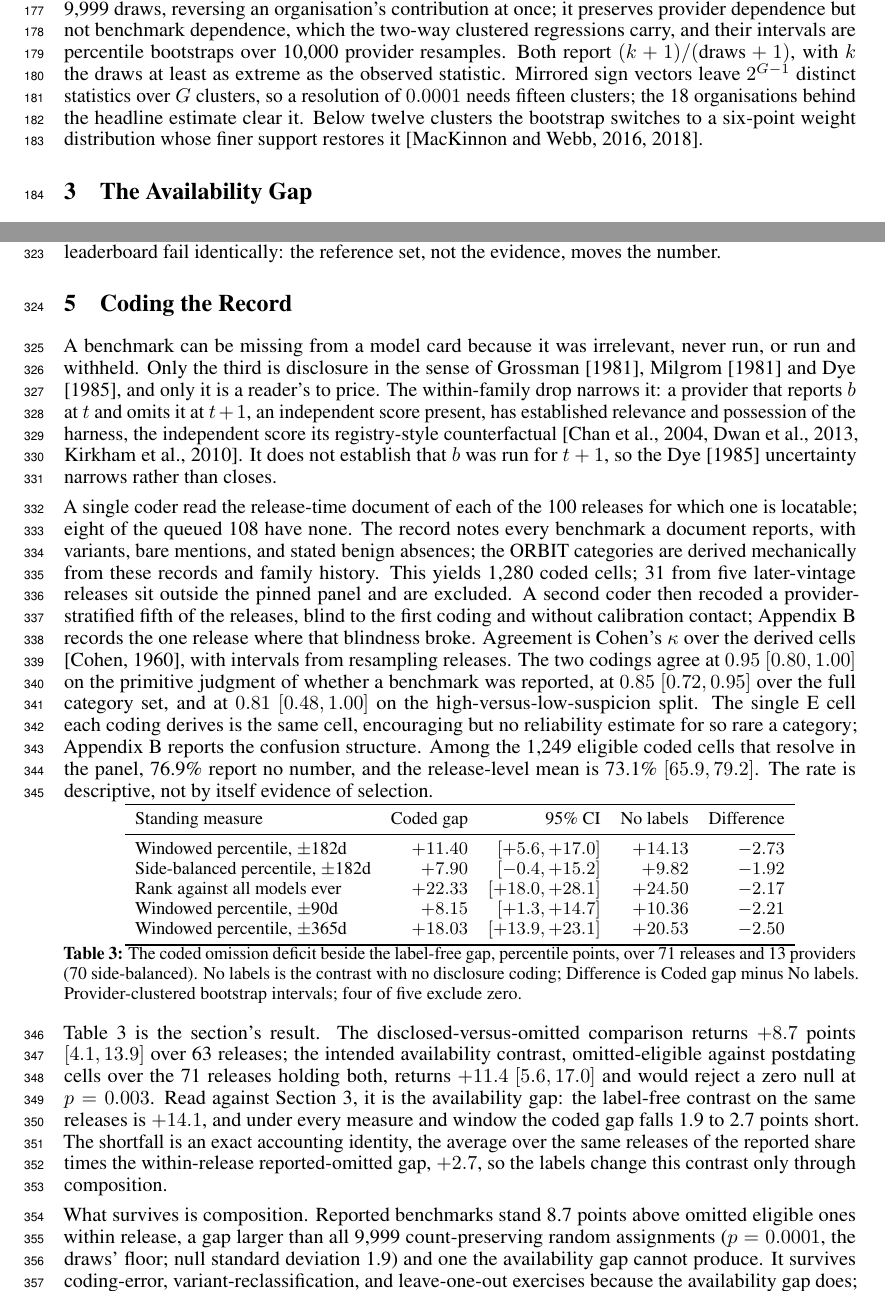
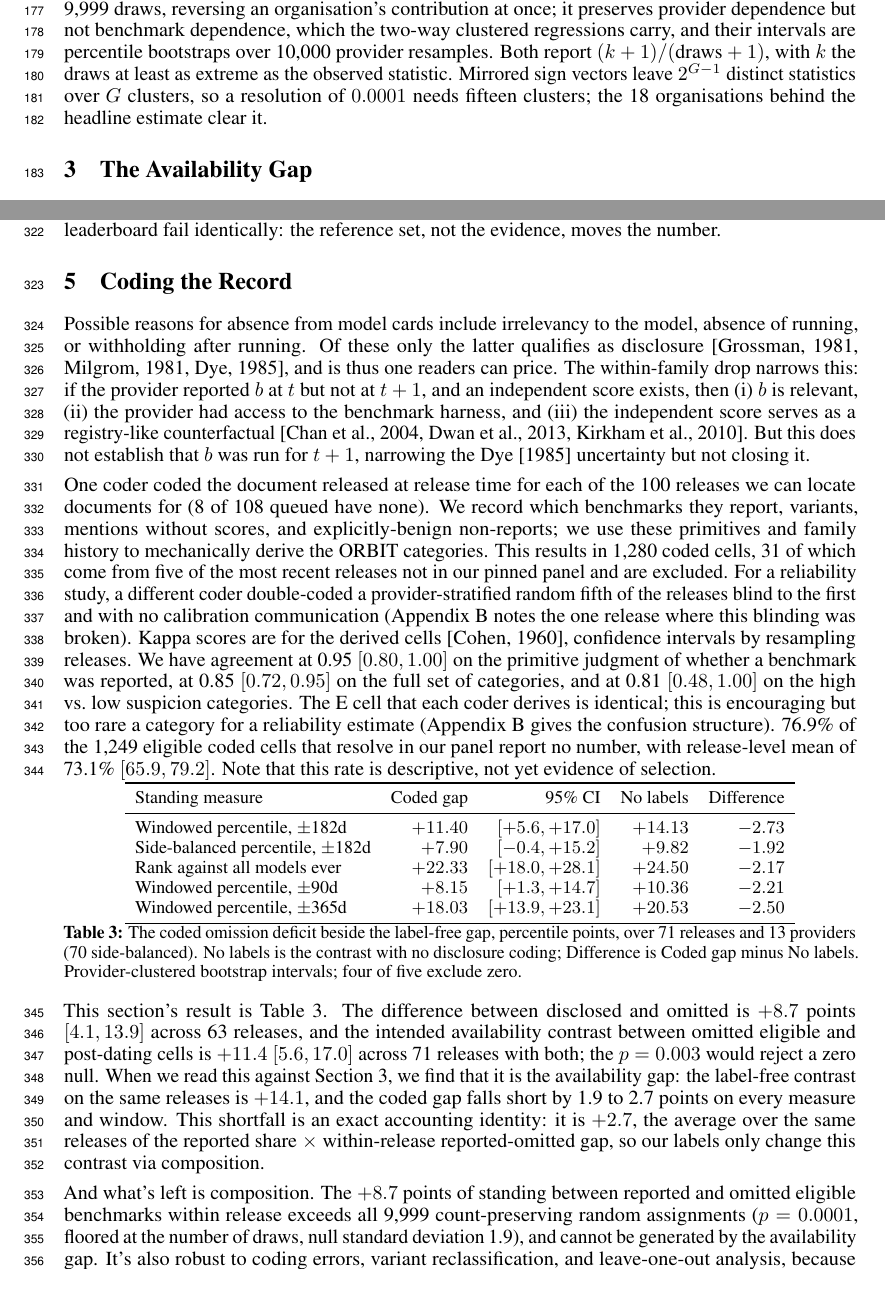
Before and after one commit to human-vc/benchmark-disclosure, a LaTeX paper (dist/overleaf/main.tex): two parts of pages 4 and 8 of 18, joined at a grey line, cut so that both start at the same text. Compiled offline with pdfLaTeX.

Commit message:
section 5 paraphrase in author voice

```diff
--- a/dist/overleaf/main.tex
+++ b/dist/overleaf/main.tex
@@ -124,7 +124,7 @@ To code disclosure, we adapt ORBIT, Outcome Reporting Bias In Trials. ORBIT is s
 Raw scores do not allow comparison across benchmarks, so we report relative performance as a percentile within benchmark by comparing each model to models whose release dates fall within 182 days before or after the focal release (``window''), using midranks for ties. We also report the number of peers and their share of the window released later than the focal model. This is the metric implied by a windowed comparison and what we demonstrate to be biased in a way that mimics selective disclosure.
 
 \subsection{Inference}\label{sec:data-inference}
-Inference is constrained by the same structure. The panel has 46 nominal provider clusters, but 24 contribute fewer than ten cells, 20 appear in a single release, and the five largest hold 68.1\% of the sample. Cluster-robust asymptotics are not credible below twelve clusters, and we report no analytic standard error there \citep{cameron2008}. Regression coefficients in that range use the restricted wild cluster bootstrap over 9{,}999 draws, which imposes the null before resampling Rademacher weights at the provider level. Release-level means use a cluster sign-flip randomization test over 9{,}999 draws, reversing an organisation's contribution at once; it preserves provider dependence but not benchmark dependence, which the two-way clustered regressions carry, and their intervals are percentile bootstraps over 10,000 provider resamples. Both report $(k+1)/(\text{draws}+1)$, with $k$ the draws at least as extreme as the observed statistic. Mirrored sign vectors leave $2^{G-1}$ distinct statistics over $G$ clusters, so a resolution of $0.0001$ needs fifteen clusters; the 18 organisations behind the headline estimate clear it. Below twelve clusters the bootstrap switches to a six-point weight distribution whose finer support restores it \citep{mackinnon2016wildly,mackinnon2018few}.
+Inference is constrained by the same structure. The panel has 46 nominal provider clusters, but 24 contribute fewer than ten cells, 20 appear in a single release, and the five largest hold 68.1\% of the sample. Cluster-robust asymptotics are not credible below twelve clusters, and we report no analytic standard error there \citep{cameron2008}. Regression coefficients in that range use the restricted wild cluster bootstrap over 9{,}999 draws, which imposes the null before resampling Rademacher weights at the provider level. Release-level means use a cluster sign-flip randomization test over 9{,}999 draws, reversing an organisation's contribution at once; it preserves provider dependence but not benchmark dependence, which the two-way clustered regressions carry, and their intervals are percentile bootstraps over 10,000 provider resamples. Both report $(k+1)/(\text{draws}+1)$, with $k$ the draws at least as extreme as the observed statistic. Mirrored sign vectors leave $2^{G-1}$ distinct statistics over $G$ clusters, so a resolution of $0.0001$ needs fifteen clusters; the 18 organisations behind the headline estimate clear it.
 % ---- end sections/data ----
 % ---- begin sections/core ----
 \section{The Availability Gap}\label{sec:core}
@@ -289,9 +289,9 @@ None of this needs to be interpreted as a mistake on the part of HELM: their abs
 % ---- begin sections/reach ----
 \section{Coding the Record}\label{sec:reach}
 
-A benchmark can be missing from a model card because it was irrelevant, never run, or run and withheld. Only the third is disclosure in the sense of \citet{grossman1981}, \citet{milgrom1981} and \citet{dye1985}, and only it is a reader's to price. The within-family drop narrows it: a provider that reports $b$ at $t$ and omits it at $t+1$, an independent score present, has established relevance and possession of the harness, the independent score its registry-style counterfactual \citep{chan2004,dwan2013,kirkham2010}. It does not establish that $b$ was run for $t+1$, so the \citet{dye1985} uncertainty narrows rather than closes.
+Possible reasons for absence from model cards include irrelevancy to the model, absence of running, or withholding after running. Of these only the latter qualifies as disclosure \citep{grossman1981,milgrom1981,dye1985}, and is thus one readers can price. The within-family drop narrows this: if the provider reported $b$ at $t$ but not at $t + 1$, and an independent score exists, then (i) $b$ is relevant, (ii) the provider had access to the benchmark harness, and (iii) the independent score serves as a registry-like counterfactual \citep{chan2004,dwan2013,kirkham2010}. But this does not establish that $b$ was run for $t + 1$, narrowing the \citet{dye1985} uncertainty but not closing it.
 
-A single coder read the release-time document of each of the 100 releases for which one is locatable; eight of the queued 108 have none. The record notes every benchmark a document reports, with variants, bare mentions, and stated benign absences; the ORBIT categories are derived mechanically from these records and family history. This yields 1,280 coded cells; 31 from five later-vintage releases sit outside the pinned panel and are excluded. A second coder then recoded a provider-stratified fifth of the releases, blind to the first coding and without calibration contact; Appendix~\ref{sec:supporting} records the one release where that blindness broke. Agreement is Cohen's $\kappa$ over the derived cells \citep{cohen1960}, with intervals from resampling releases. The two codings agree at $0.95$ $[0.80, 1.00]$ on the primitive judgment of whether a benchmark was reported, at $0.85$ $[0.72, 0.95]$ over the full category set, and at $0.81$ $[0.48, 1.00]$ on the high-versus-low-suspicion split. The single E cell each coding derives is the same cell, encouraging but no reliability estimate for so rare a category; Appendix~\ref{sec:supporting} reports the confusion structure. Among the 1,249 eligible coded cells that resolve in the panel, 76.9\% report no number, and the release-level mean is 73.1\% $[65.9, 79.2]$. The rate is descriptive, not by itself evidence of selection.
+One coder coded the document released at release time for each of the 100 releases we can locate documents for (8 of 108 queued have none). We record which benchmarks they report, variants, mentions without scores, and explicitly-benign non-reports; we use these primitives and family history to mechanically derive the ORBIT categories. This results in 1,280 coded cells, 31 of which come from five of the most recent releases not in our pinned panel and are excluded. For a reliability study, a different coder double-coded a provider-stratified random fifth of the releases blind to the first and with no calibration communication (Appendix~\ref{sec:supporting} notes the one release where this blinding was broken). Kappa scores are for the derived cells \citep{cohen1960}, confidence intervals by resampling releases. We have agreement at 0.95 $[0.80, 1.00]$ on the primitive judgment of whether a benchmark was reported, at 0.85 $[0.72, 0.95]$ on the full set of categories, and at 0.81 $[0.48, 1.00]$ on the high vs.\ low suspicion categories. The E cell that each coder derives is identical; this is encouraging but too rare a category for a reliability estimate (Appendix~\ref{sec:supporting} gives the confusion structure). 76.9\% of the 1,249 eligible coded cells that resolve in our panel report no number, with release-level mean of 73.1\% $[65.9, 79.2]$. Note that this rate is descriptive, not yet evidence of selection.
 
 % ---- begin figures/table3_coding ----
 \begin{table}[!htb]
@@ -315,7 +315,7 @@ The coded omission deficit beside the label-free gap, percentile points, over 71
 \end{table}
 % ---- end figures/table3_coding ----
 
-\autoref{tab:coding} is the section's result. The disclosed-versus-omitted comparison returns $+8.7$ points $[4.1, 13.9]$ over 63 releases; the intended availability contrast, omitted-eligible against postdating cells over the 71 releases holding both, returns $+11.4$ $[5.6, 17.0]$ and would reject a zero null at $p = 0.003$. Read against Section~\ref{sec:core}, it is the availability gap: the label-free contrast on the same releases is $+14.1$, and under every measure and window the coded gap falls 1.9 to 2.7 points short. The shortfall is an exact accounting identity, the average over the same releases of the reported share times the within-release reported-omitted gap, $+2.7$, so the labels change this contrast only through composition.
+This section's result is \autoref{tab:coding}. The difference between disclosed and omitted is $+8.7$ points $[4.1, 13.9]$ across 63 releases, and the intended availability contrast between omitted eligible and post-dating cells is $+11.4$ $[5.6, 17.0]$ across 71 releases with both; the $p = 0.003$ would reject a zero null. When we read this against Section~\ref{sec:core}, we find that it is the availability gap: the label-free contrast on the same releases is $+14.1$, and the coded gap falls short by 1.9 to 2.7 points on every measure and window. This shortfall is an exact accounting identity: it is $+2.7$, the average over the same releases of the reported share $\times$ within-release reported-omitted gap, so our labels only change this contrast via composition.
 
-What survives is composition. Reported benchmarks stand 8.7 points above omitted eligible ones within release, a gap larger than all 9,999 count-preserving random assignments ($p = 0.0001$, the draws' floor; null standard deviation 1.9) and one the availability gap cannot produce. It survives coding-error, variant-reclassification, and leave-one-out exercises because the availability gap does; benchmark identity does not carry it, since benchmark fixed effects beside the release effects raise the coefficient from $+7.4$ to $+9.3$ and the window-share control leaves $+7.4$. It does not identify whether standing drove the reporting: relevance, salience, and within-eligible contamination can move disclosure and performance together.
+And what's left is composition. The $+8.7$ points of standing between reported and omitted eligible benchmarks within release exceeds all 9,999 count-preserving random assignments ($p = 0.0001$, floored at the number of draws, null standard deviation 1.9), and cannot be generated by the availability gap. It's also robust to coding errors, variant reclassification, and leave-one-out analysis, because the availability gap is; and to benchmark identity: benchmark fixed effects alongside the release effects increase the coefficient from $+7.4$ to $+9.3$, and controlling for the window share leaves it at $+7.4$. But it cannot tell us that the standing caused the reporting: relevance, salience, within-eligible contamination all can move disclosure and performance together.
 
```
Also changed, not shown: paper/sections/data.tex (+1 -1 lines), paper/sections/reach.tex (+5 -5 lines), paper/main.pdf, dist/overleaf/main.tex (2 more changed lines).
